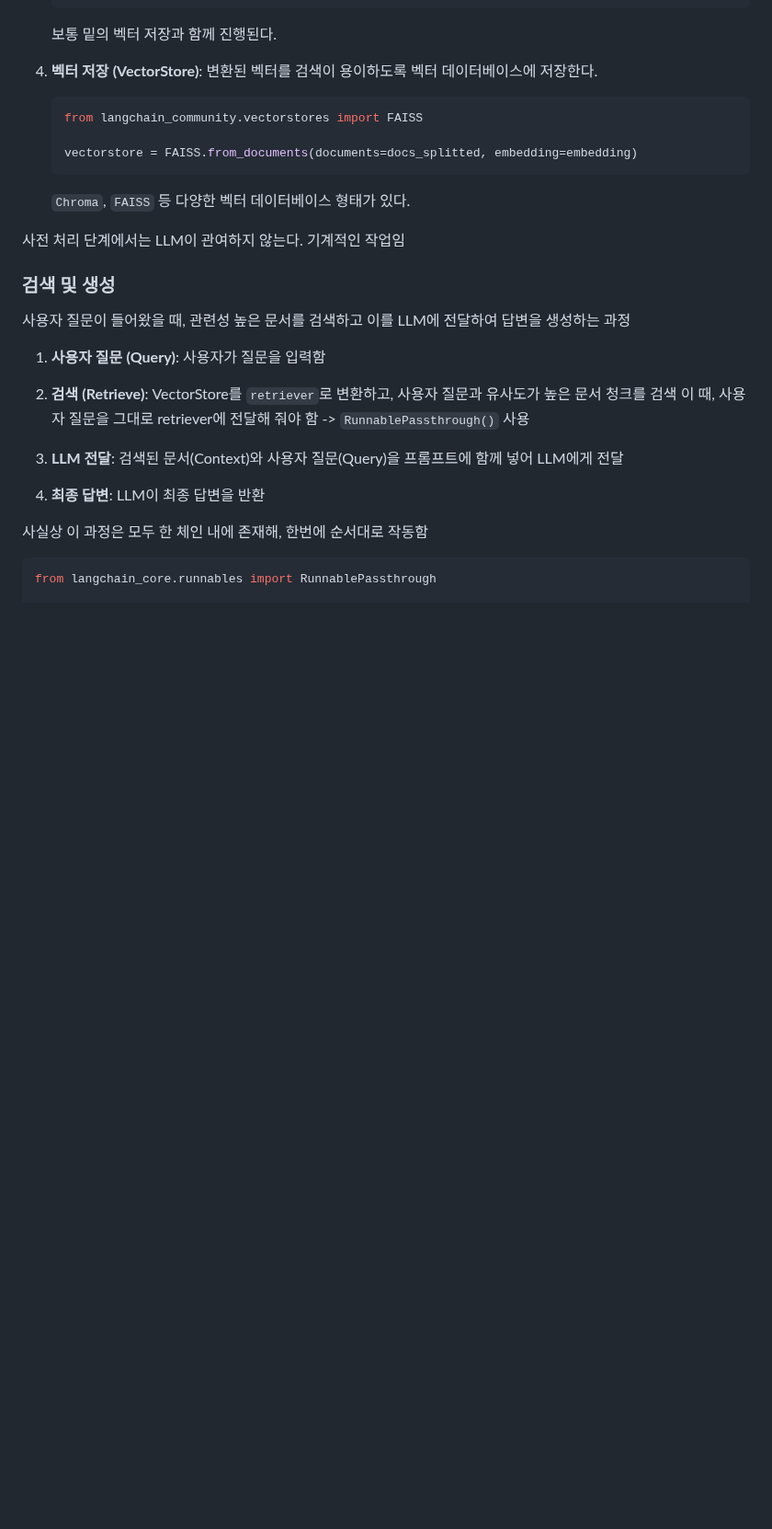
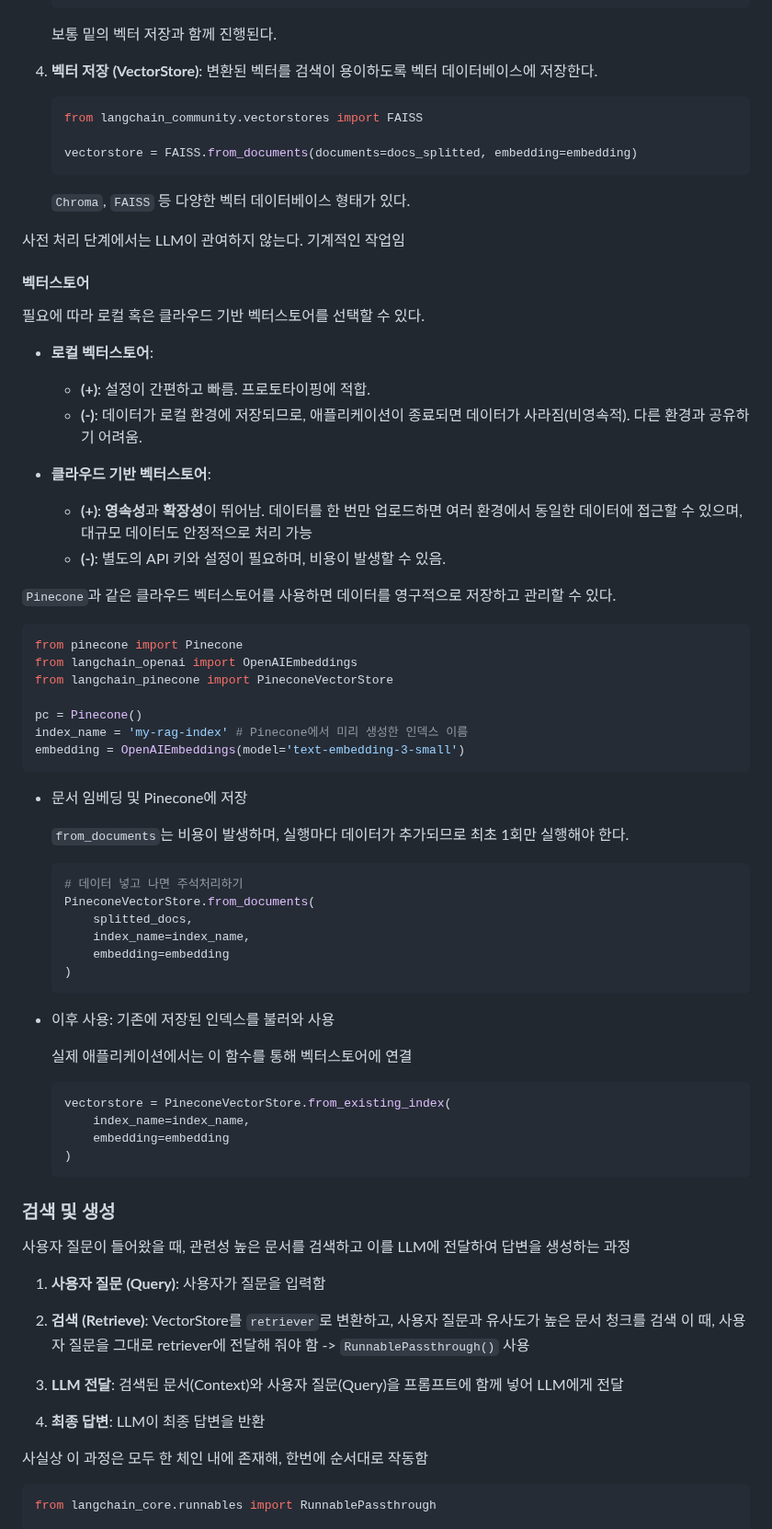
Before and after one commit to krystallinekim/TIL, a Markdown page: LLM_agent/04-rag.md, the part around the change. Shown at 92% size. Rendered like a GitHub page; blank space fills up the shorter version.

Commit message:
클라우드 벡터스토어

````diff
--- a/LLM_agent/04-rag.md
+++ b/LLM_agent/04-rag.md
@@ -110,7 +110,54 @@ RAG를 사용하기 위해서는 문서를 벡터 형태로 변환하여 데이
     ```
     `Chroma`, `FAISS` 등 다양한 벡터 데이터베이스 형태가 있다.
 
+
 사전 처리 단계에서는 LLM이 관여하지 않는다. 기계적인 작업임
+
+#### **벡터스토어**
+
+필요에 따라 로컬 혹은 클라우드 기반 벡터스토어를 선택할 수 있다.
+
+- **로컬 벡터스토어**:
+  - **(+)**: 설정이 간편하고 빠름. 프로토타이핑에 적합.
+  - **(-)**: 데이터가 로컬 환경에 저장되므로, 애플리케이션이 종료되면 데이터가 사라짐(비영속적). 다른 환경과 공유하기 어려움.
+
+- **클라우드 기반 벡터스토어**:
+  - **(+)**: **영속성**과 **확장성**이 뛰어남. 데이터를 한 번만 업로드하면 여러 환경에서 동일한 데이터에 접근할 수 있으며, 대규모 데이터도 안정적으로 처리 가능
+  - **(-)**: 별도의 API 키와 설정이 필요하며, 비용이 발생할 수 있음.
+
+`Pinecone`과 같은 클라우드 벡터스토어를 사용하면 데이터를 영구적으로 저장하고 관리할 수 있다.
+
+```python
+from pinecone import Pinecone
+from langchain_openai import OpenAIEmbeddings
+from langchain_pinecone import PineconeVectorStore
+
+pc = Pinecone()
+index_name = 'my-rag-index' # Pinecone에서 미리 생성한 인덱스 이름
+embedding = OpenAIEmbeddings(model='text-embedding-3-small')
+```
+
+- 문서 임베딩 및 Pinecone에 저장
+
+    `from_documents`는 비용이 발생하며, 실행마다 데이터가 추가되므로 최초 1회만 실행해야 한다.
+
+    ```py
+    # 데이터 넣고 나면 주석처리하기
+    PineconeVectorStore.from_documents(
+        splitted_docs,
+        index_name=index_name,
+        embedding=embedding
+    )
+    ```
+- 이후 사용: 기존에 저장된 인덱스를 불러와 사용
+
+    실제 애플리케이션에서는 이 함수를 통해 벡터스토어에 연결
+    ```py
+    vectorstore = PineconeVectorStore.from_existing_index(
+        index_name=index_name,
+        embedding=embedding
+    )
+    ```
 
 ### 검색 및 생성
 
````
